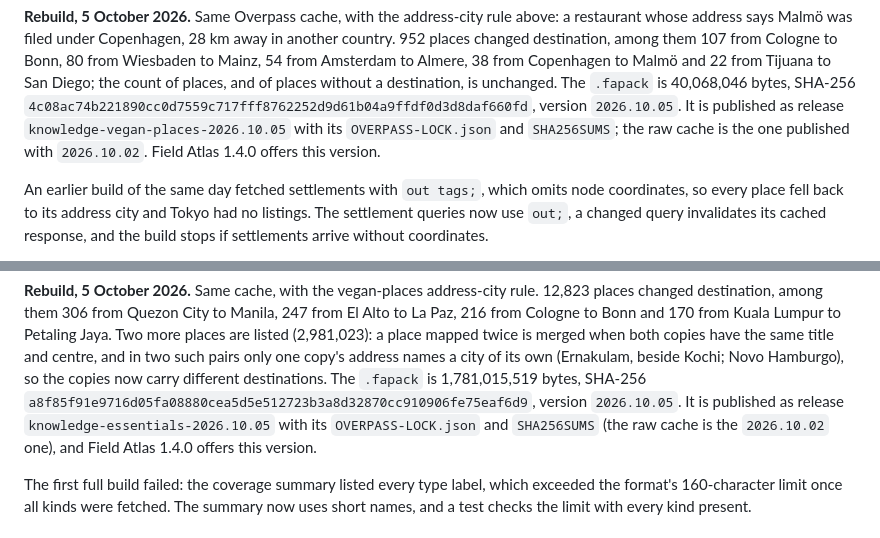
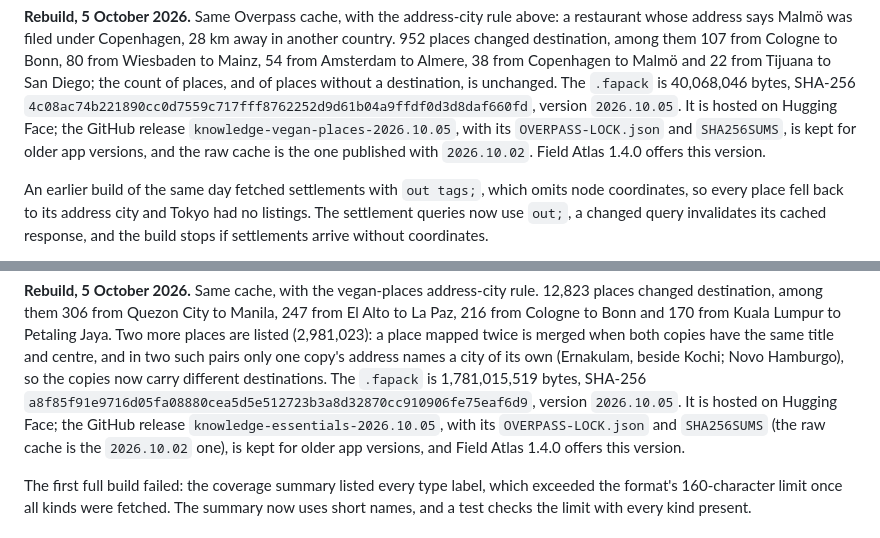
Before and after one commit to 0x94t3z/fieldatlas, a Markdown page: DATASETS.md, 2 parts joined by grey strips. Drawn GitHub-style.

```diff
--- a/DATASETS.md
+++ b/DATASETS.md
@@ -225,7 +233,7 @@ Mainz, 54 from Amsterdam to Almere, 38 from Copenhagen to Malmö and 22 from Tij
 Diego; the count of places, and of places without a destination, is unchanged. The `.fapack`
 is 40,068,046 bytes, SHA-256
 `4c08ac74b221890cc0d7559c717fff8762252d9d61b04a9ffdf0d3d8daf660fd`, version `2026.10.05`.
-It is published as release `knowledge-vegan-places-2026.10.05` with its `OVERPASS-LOCK.json` and `SHA256SUMS`; the raw cache is the one published with `2026.10.02`. Field Atlas 1.4.0 offers this version.
+It is hosted on Hugging Face; the GitHub release `knowledge-vegan-places-2026.10.05`, with its `OVERPASS-LOCK.json` and `SHA256SUMS`, is kept for older app versions, and the raw cache is the one published with `2026.10.02`. Field Atlas 1.4.0 offers this version.
 
 An earlier build of the same day fetched settlements with `out tags;`, which omits node
 coordinates, so every place fell back to its address city and Tokyo had no listings. The
@@ -284,8 +292,8 @@ listed (2,981,023): a place mapped twice is merged when both copies have the sam
 centre, and in two such pairs only one copy's address names a city of its own (Ernakulam,
 beside Kochi; Novo Hamburgo), so the copies now carry different destinations. The `.fapack` is 1,781,015,519 bytes,
 SHA-256 `a8f85f91e9716d05fa08880cea5d5e512723b3a8d32870cc910906fe75eaf6d9`, version
-`2026.10.05`. It is published as release `knowledge-essentials-2026.10.05` with its
-`OVERPASS-LOCK.json` and `SHA256SUMS` (the raw cache is the `2026.10.02` one), and Field Atlas 1.4.0
+`2026.10.05`. It is hosted on Hugging Face; the GitHub release `knowledge-essentials-2026.10.05`, with its
+`OVERPASS-LOCK.json` and `SHA256SUMS` (the raw cache is the `2026.10.02` one), is kept for older app versions, and Field Atlas 1.4.0
 offers this version.
 
 The first full build failed: the coverage summary listed every type label, which exceeded the
```
Also changed, not shown: other parts of DATASETS.md (+14 -5 lines), README.md (+1 -1 lines), docs/installation.md (+5 -0 lines).
